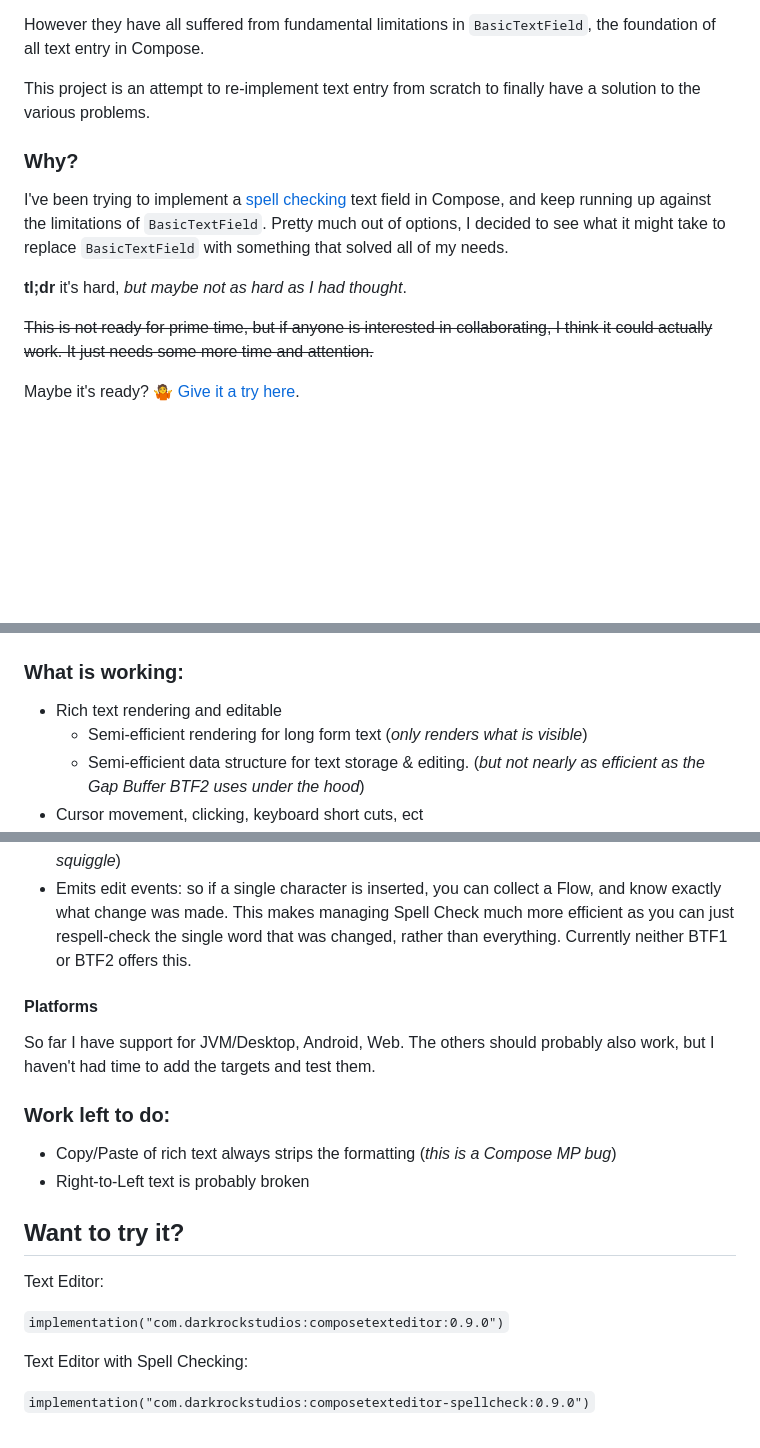
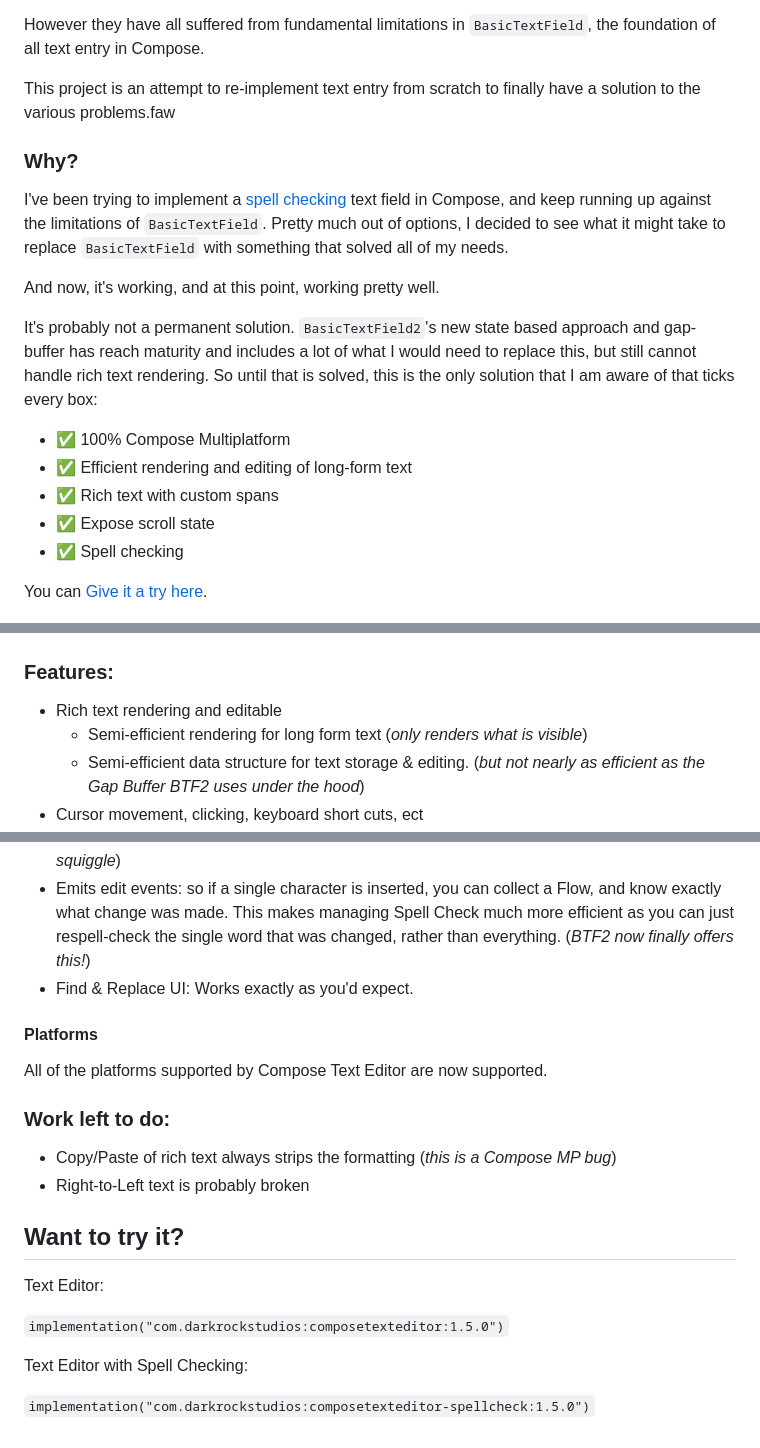
Before and after one commit to Wavesonics/ComposeTextEditorLibrary, a Markdown page: README.md, 3 parts joined by grey strips. Rendered like a GitHub page; blank space fills up the shorter version.

```diff
--- a/README.md
+++ b/README.md
@@ -14,7 +14,7 @@ However they have all suffered from fundamental limitations in `BasicTextField`,
 all text entry in Compose.
 
 This project is an attempt to re-implement text entry from scratch to finally have a
-solution to the various problems.
+solution to the various problems.faw
 
 ### Why?
 
@@ -23,16 +23,24 @@ field in Compose, and keep running up against
 the limitations of `BasicTextField`. Pretty much out of options, I decided to see what it might take
 to replace `BasicTextField` with something that solved all of my needs.
 
-**tl;dr** it's hard, _but maybe not as hard as I had thought_.
+And now, it's working, and at this point, working pretty well.
 
-~~This is not ready for prime time, but if anyone is interested in collaborating, I think it could
-actually work. It just needs some more time and attention.~~
+It's probably not a permanent solution.
+`BasicTextField2`'s new state based approach and gap-buffer has reach maturity and includes a lot of what I would need
+to replace this, but still cannot handle rich text rendering. So until that is solved, this is the only solution
+that I am aware of that ticks every box:
 
-Maybe it's ready? 🤷 [Give it a try here](https://wavesonics.github.io/ComposeTextEditorLibrary/).
+- ✅ 100% Compose Multiplatform
+- ✅ Efficient rendering and editing of long-form text
+- ✅ Rich text with custom spans
+- ✅ Expose scroll state
+- ✅ Spell checking
+
+You can [Give it a try here](https://wavesonics.github.io/ComposeTextEditorLibrary/).
 
 ![sample_screenshot_00.png](sample_screenshot_00.png)
 
-### What is working:
+### Features:
 
 - Rich text rendering and editable
   - Semi-efficient rendering for long form text (_only renders what is visible_)
@@ -48,13 +56,12 @@ Maybe it's ready? 🤷 [Give it a try here](https://wavesonics.github.io/Compose
   squiggle_)
 - Emits edit events: so if a single character is inserted, you can collect a Flow, and know exactly
   what change was made. This makes managing Spell Check much more efficient as you can just
-  respell-check the single word that was changed, rather than everything. Currently neither BTF1 or
-  BTF2 offers this.
+  respell-check the single word that was changed, rather than everything. (_BTF2 now finally offers this!_)
+- Find & Replace UI: Works exactly as you'd expect.
 
 #### Platforms
 
-So far I have support for JVM/Desktop, Android, Web. The others should probably also work,
-but I haven't had time to add the targets and test them.
+All of the platforms supported by Compose Text Editor are now supported.
 
 ### Work left to do:
 
@@ -65,11 +72,11 @@ but I haven't had time to add the targets and test them.
 
 Text Editor:
 
-`implementation("com.darkrockstudios:composetexteditor:0.9.0")`
+`implementation("com.darkrockstudios:composetexteditor:1.5.0")`
 
 Text Editor with Spell Checking:
 
-`implementation("com.darkrockstudios:composetexteditor-spellcheck:0.9.0")`
+`implementation("com.darkrockstudios:composetexteditor-spellcheck:1.5.0")`
 
 
 [badge-android]: http://img.shields.io/badge/-android-6EDB8D.svg?style=flat
```
